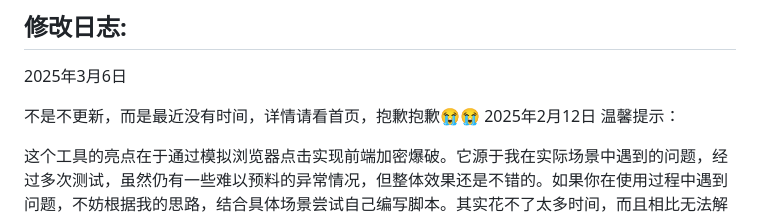
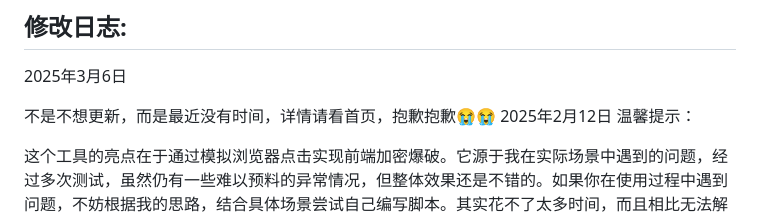
Before and after one commit to ElaBosak233/SpiderX, a Markdown page: README.md, the part around the change. Drawn GitHub-style.

```diff
--- a/README.md
+++ b/README.md
@@ -7,7 +7,7 @@
 ## 修改日志:
 2025年3月6日
 
-不是不更新，而是最近没有时间，详情请看首页，抱歉抱歉😭😭
+不是不想更新，而是最近没有时间，详情请看首页，抱歉抱歉😭😭
 2025年2月12日 温馨提示：
 
 这个工具的亮点在于通过模拟浏览器点击实现前端加密爆破。它源于我在实际场景中遇到的问题，经过多次测试，虽然仍有一些难以预料的异常情况，但整体效果还是不错的。如果你在使用过程中遇到问题，不妨根据我的思路，结合具体场景尝试自己编写脚本。其实花不了太多时间，而且相比无法解密的JS，这种方法至少为你提供了一种新的攻击途径。建议在存在弱密码或撞库可能的内网环境中使用，成功率会更高。
```
